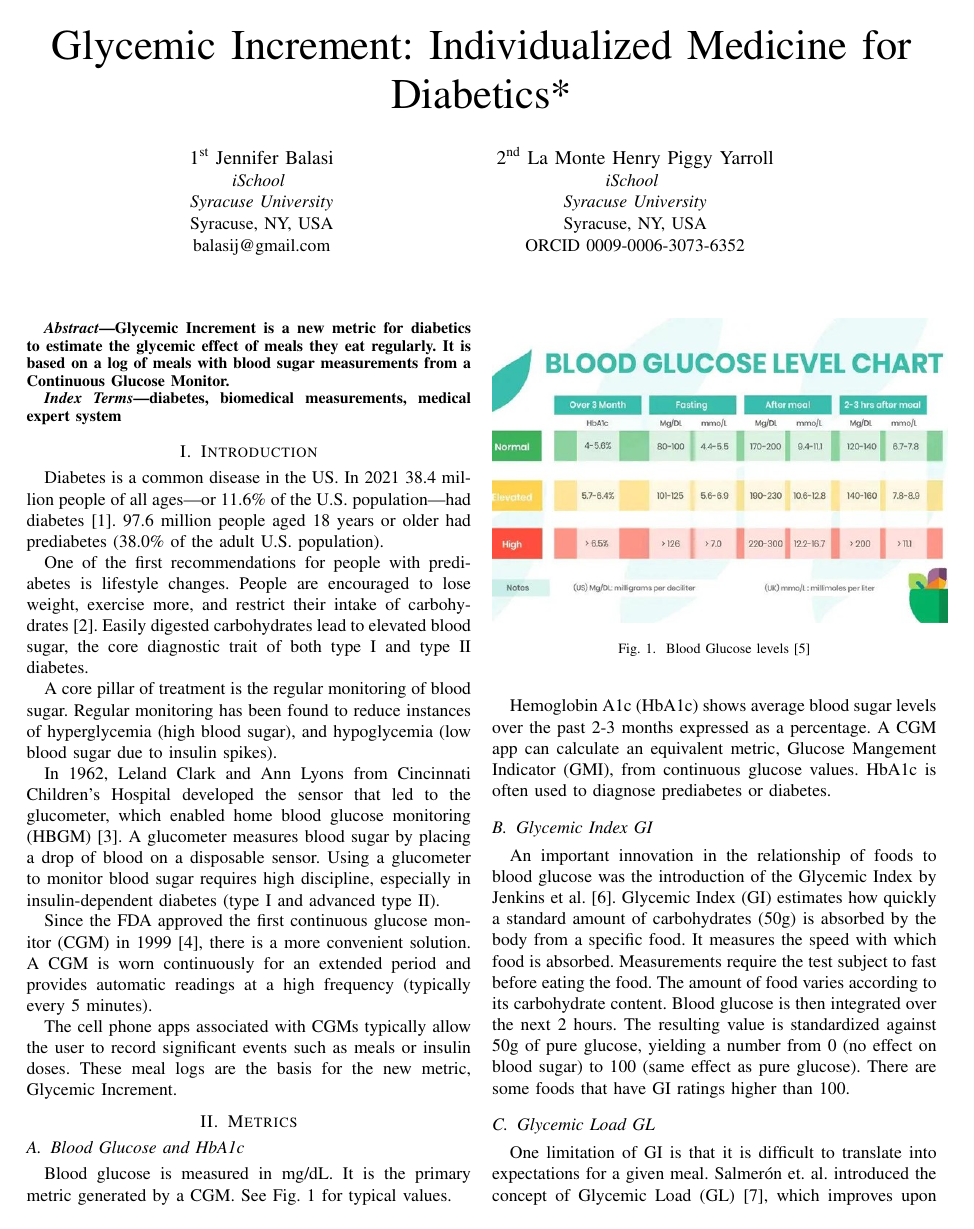
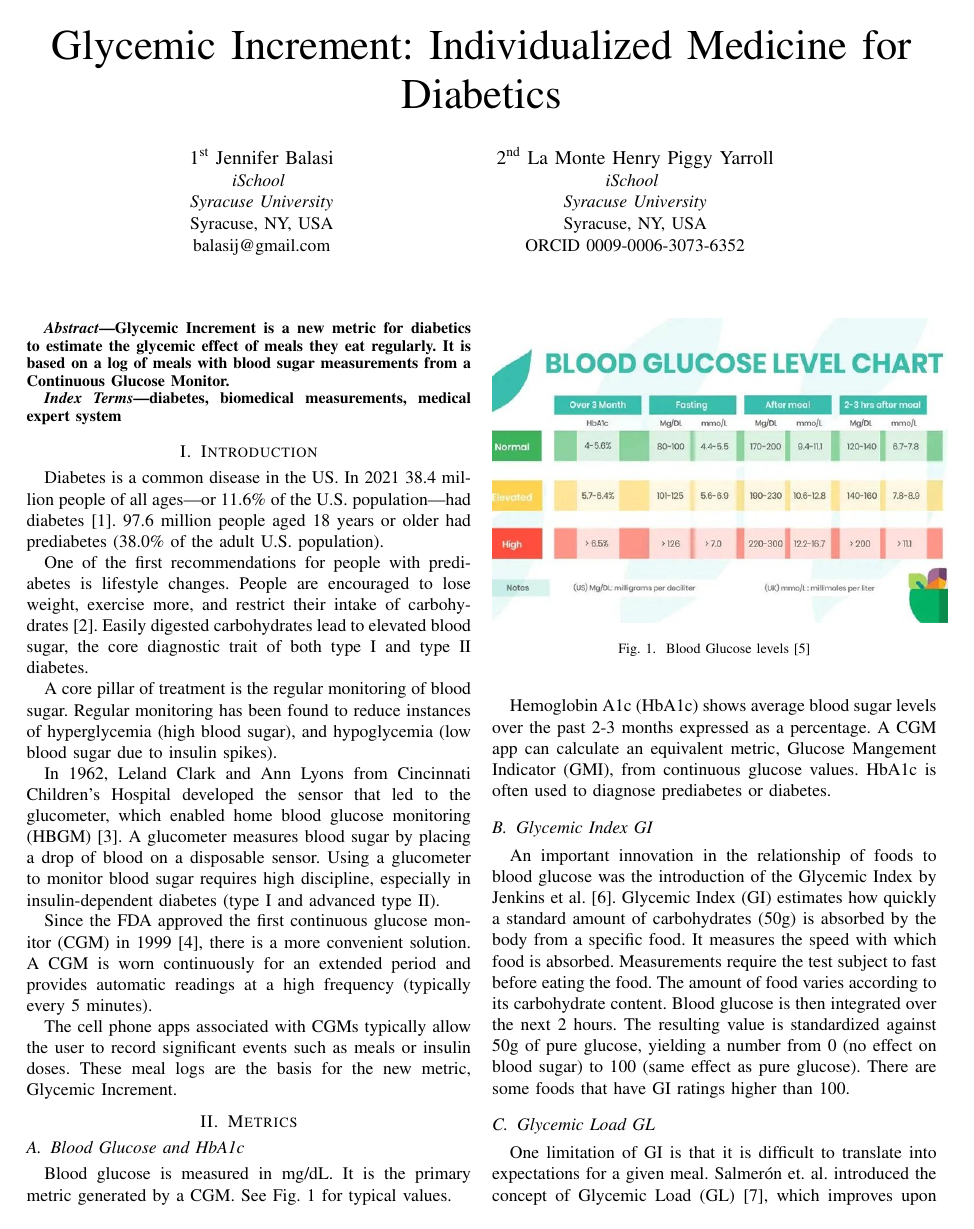
Before and after one commit to piggyatbaqaqi/sugarbowl, a LaTeX paper (IST736_Balasi_Yarroll_Final_Project.tex): page 1 of 5. The pictures show the PDF file IST736_Balasi_Yarroll_Final_Project.pdf that the author committed with the source.

Commit message:
Minor typo. Bundle up data and images.

```diff
--- a/IST736_Balasi_Yarroll_Final_Project.tex
+++ b/IST736_Balasi_Yarroll_Final_Project.tex
@@ -12,7 +12,7 @@
     T\kern-.1667em\lower.7ex\hbox{E}\kern-.125emX}}
 \begin{document}
 
-\title{Glycemic Increment: Individualized Medicine for Diabetics*\\
+\title{Glycemic Increment: Individualized Medicine for Diabetics
 }
 
 \author{\IEEEauthorblockN{1\textsuperscript{st} Jennifer Balasi}
```
Also changed, not shown: IST736_Balasi_Yarroll_Final_Project.pdf, 1 other file.
